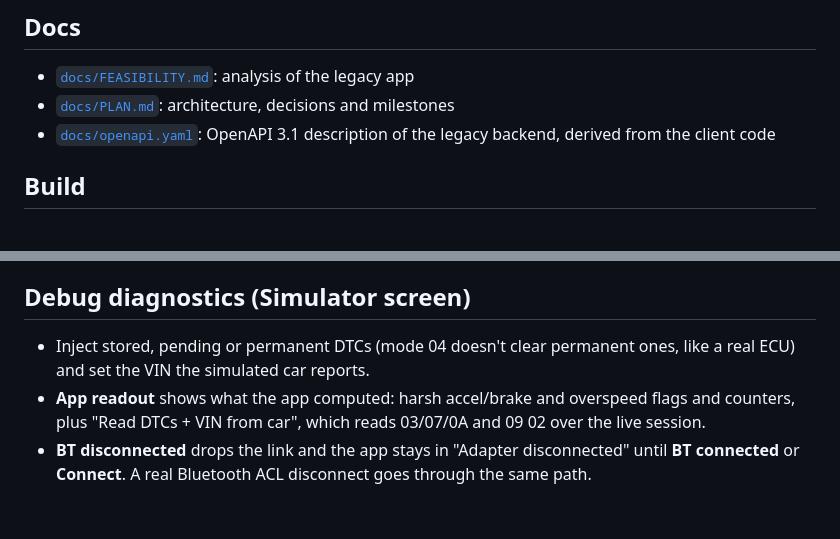
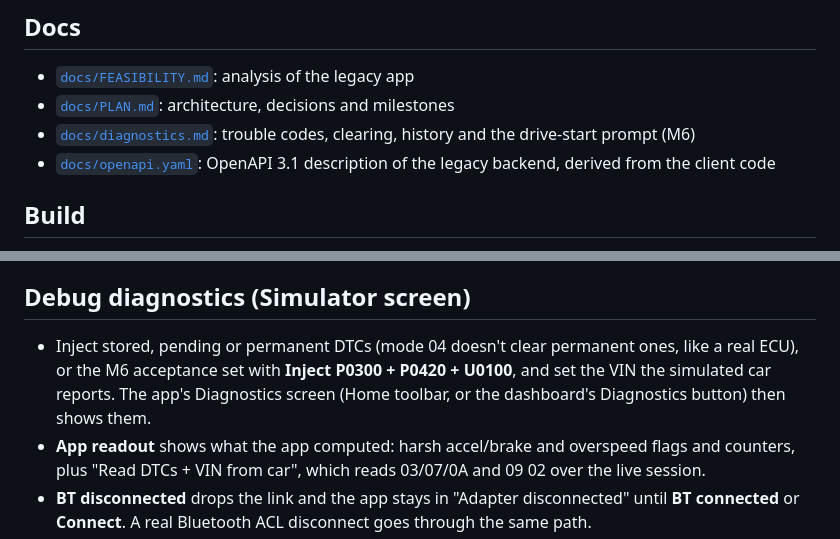
Before and after one commit to neo-the-on3/orange-box, a Markdown page: README.md, 2 parts joined by grey strips. Rendered like a GitHub page; blank space fills up the shorter version.

```diff
--- a/README.md
+++ b/README.md
@@ -10,6 +10,7 @@ Orange Box is a clean-room re-implementation of the OBD-II features of the Apach
 ## Docs
 - [`docs/FEASIBILITY.md`](docs/FEASIBILITY.md): analysis of the legacy app
 - [`docs/PLAN.md`](docs/PLAN.md): architecture, decisions and milestones
+- [`docs/diagnostics.md`](docs/diagnostics.md): trouble codes, clearing, history and the drive-start prompt (M6)
 - [`docs/openapi.yaml`](docs/openapi.yaml): OpenAPI 3.1 description of the legacy backend, derived from the client code
 
 ## Build
@@ -63,7 +64,7 @@ See [docs/REAL_DEVICE_CHECKLIST.md](docs/REAL_DEVICE_CHECKLIST.md) for the check
 
 ## Debug diagnostics (Simulator screen)
 
-- Inject stored, pending or permanent DTCs (mode 04 doesn't clear permanent ones, like a real ECU) and set the VIN the simulated car reports.
+- Inject stored, pending or permanent DTCs (mode 04 doesn't clear permanent ones, like a real ECU), or the M6 acceptance set with **Inject P0300 + P0420 + U0100**, and set the VIN the simulated car reports. The app's Diagnostics screen (Home toolbar, or the dashboard's Diagnostics button) then shows them.
 - **App readout** shows what the app computed: harsh accel/brake and overspeed flags and counters, plus "Read DTCs + VIN from car", which reads 03/07/0A and 09 02 over the live session.
 - **BT disconnected** drops the link and the app stays in "Adapter disconnected" until **BT connected** or **Connect**. A real Bluetooth ACL disconnect goes through the same path.
 - Stopping a drive script, or reaching its end, lets the car coast to 0 km/h and idle RPM.
```
Also changed, not shown: docs/PLAN.md (+1 -0 lines), docs/diagnostics.md (added, +64 -0 lines).
